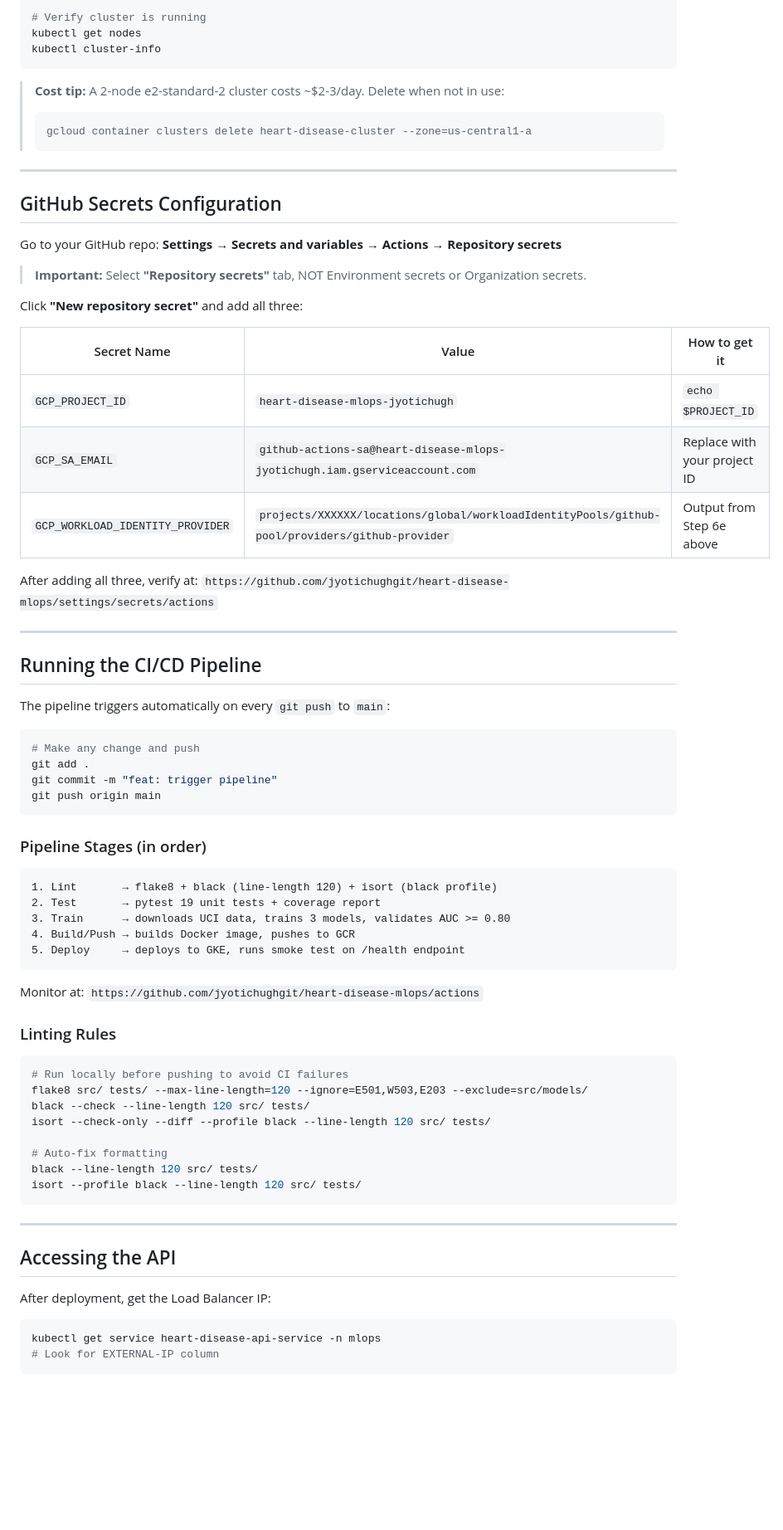
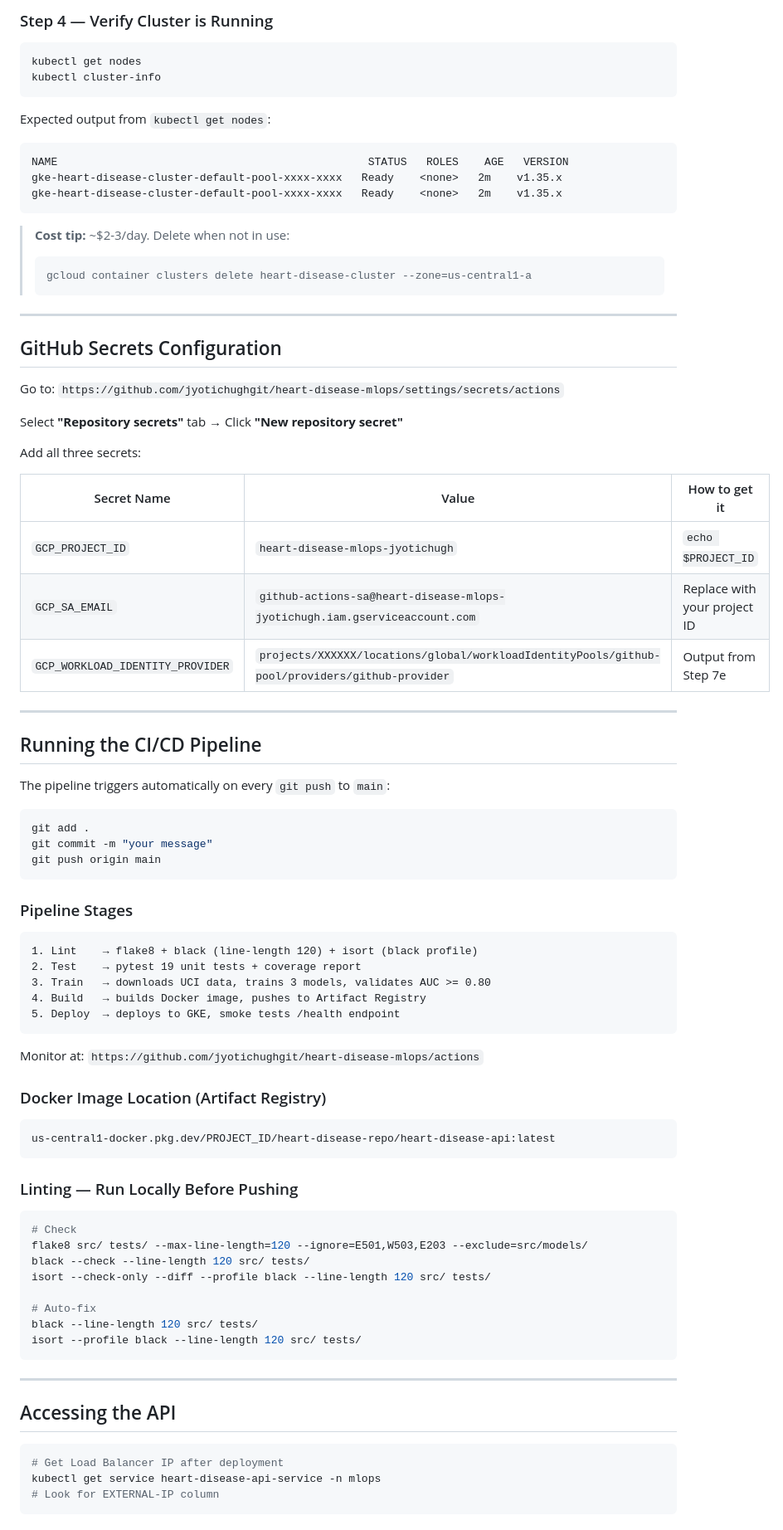
Before and after one commit to jyotichughgit/heart-disease-mlops, a Markdown page: README.md, the part around one of its changes. Shown at 83% size. Rendered like a GitHub page; blank space fills up the shorter version.

Commit message:
docs: update README with Artifact Registry, retry logic and all fixes, add kubectl and gke-auth-plugin install steps to GKE section

````diff
--- a/README.md
+++ b/README.md
@@ -271,35 +309,40 @@ gcloud container clusters get-credentials heart-disease-cluster \
 
-# Verify cluster is running
+### Step 4 — Verify Cluster is Running
+
+```bash
 kubectl get nodes
 kubectl cluster-info
 ```
 
-> **Cost tip:** A 2-node e2-standard-2 cluster costs ~$2-3/day.
-> Delete when not in use:
+Expected output from `kubectl get nodes`:
+```
+NAME                                                STATUS   ROLES    AGE   VERSION
+gke-heart-disease-cluster-default-pool-xxxx-xxxx   Ready    <none>   2m    v1.35.x
+gke-heart-disease-cluster-default-pool-xxxx-xxxx   Ready    <none>   2m    v1.35.x
+```
+
+> **Cost tip:** ~$2-3/day. Delete when not in use:
 > ```bash
 > gcloud container clusters delete heart-disease-cluster --zone=us-central1-a
 > ```
 
 ---
 
+
 ## GitHub Secrets Configuration
 
-Go to your GitHub repo:
-**Settings → Secrets and variables → Actions → Repository secrets**
+Go to:
+`https://github.com/jyotichughgit/heart-disease-mlops/settings/secrets/actions`
 
-> **Important:** Select **"Repository secrets"** tab, NOT Environment secrets
-> or Organization secrets.
+Select **"Repository secrets"** tab → Click **"New repository secret"**
 
-Click **"New repository secret"** and add all three:
+Add all three secrets:
 
 | Secret Name | Value | How to get it |
 |---|---|---|
 | `GCP_PROJECT_ID` | `heart-disease-mlops-jyotichugh` | `echo $PROJECT_ID` |
 | `GCP_SA_EMAIL` | `github-actions-sa@heart-disease-mlops-jyotichugh.iam.gserviceaccount.com` | Replace with your project ID |
-| `GCP_WORKLOAD_IDENTITY_PROVIDER` | `projects/XXXXXX/locations/global/workloadIdentityPools/github-pool/providers/github-provider` | Output from Step 6e above |
-
-After adding all three, verify at:
-`https://github.com/jyotichughgit/heart-disease-mlops/settings/secrets/actions`
+| `GCP_WORKLOAD_IDENTITY_PROVIDER` | `projects/XXXXXX/locations/global/workloadIdentityPools/github-pool/providers/github-provider` | Output from Step 7e |
 
 ---
 
@@ -308,33 +351,38 @@ After adding all three, verify at:
 The pipeline triggers automatically on every `git push` to `main`:
 
 ```bash
-# Make any change and push
 git add .
-git commit -m "feat: trigger pipeline"
+git commit -m "your message"
 git push origin main
 ```
 
-### Pipeline Stages (in order)
+### Pipeline Stages
 
 ```
-1. Lint       → flake8 + black (line-length 120) + isort (black profile)
-2. Test       → pytest 19 unit tests + coverage report
-3. Train      → downloads UCI data, trains 3 models, validates AUC >= 0.80
-4. Build/Push → builds Docker image, pushes to GCR
-5. Deploy     → deploys to GKE, runs smoke test on /health endpoint
+1. Lint    → flake8 + black (line-length 120) + isort (black profile)
+2. Test    → pytest 19 unit tests + coverage report
+3. Train   → downloads UCI data, trains 3 models, validates AUC >= 0.80
+4. Build   → builds Docker image, pushes to Artifact Registry
+5. Deploy  → deploys to GKE, smoke tests /health endpoint
 ```
 
 Monitor at: `https://github.com/jyotichughgit/heart-disease-mlops/actions`
 
-### Linting Rules
+### Docker Image Location (Artifact Registry)
+
+```
+us-central1-docker.pkg.dev/PROJECT_ID/heart-disease-repo/heart-disease-api:latest
+```
+
+### Linting — Run Locally Before Pushing
 
 ```bash
-# Run locally before pushing to avoid CI failures
+# Check
 flake8 src/ tests/ --max-line-length=120 --ignore=E501,W503,E203 --exclude=src/models/
 black --check --line-length 120 src/ tests/
 isort --check-only --diff --profile black --line-length 120 src/ tests/
 
-# Auto-fix formatting
+# Auto-fix
 black --line-length 120 src/ tests/
 isort --profile black --line-length 120 src/ tests/
 ```
@@ -343,8 +391,8 @@ isort --profile black --line-length 120 src/ tests/
 
 ## Accessing the API
 
-After deployment, get the Load Balancer IP:
 ```bash
+# Get Load Balancer IP after deployment
 kubectl get service heart-disease-api-service -n mlops
 # Look for EXTERNAL-IP column
 ```
````
Also changed, not shown: other parts of README.md (+109 -70 lines).
